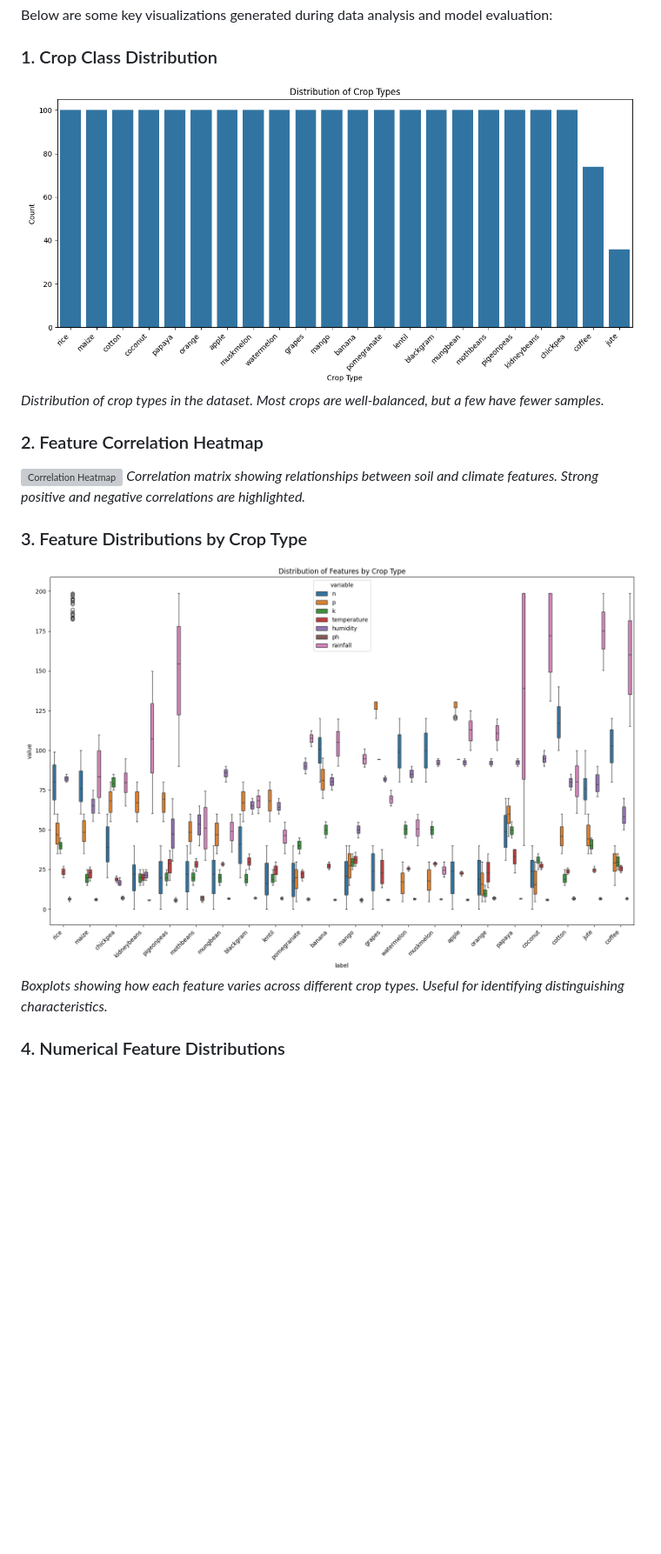
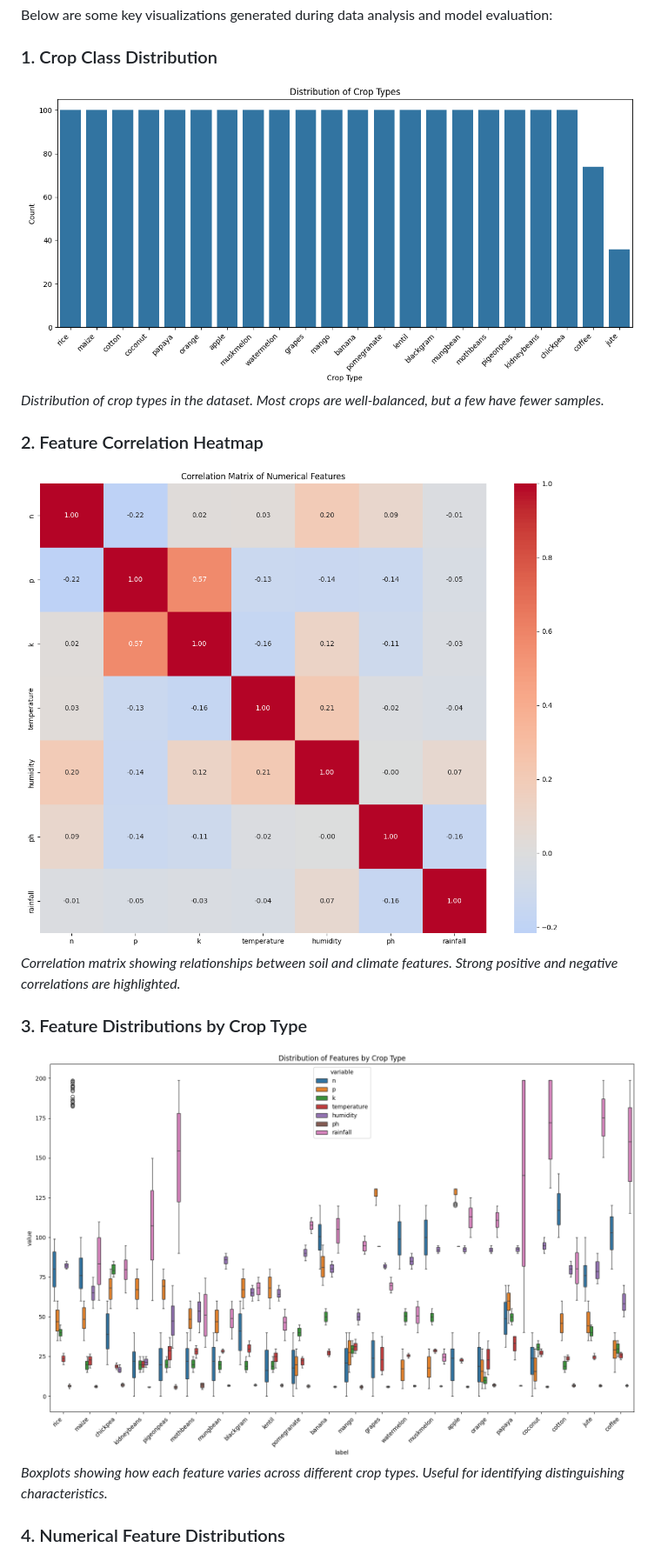
Before and after one commit to Hayle-HB/cropRecommendationSystem, a Markdown page: ReadMe.md, the part around one of its changes. Shown at 87% size. Rendered like a GitHub page; blank space fills up the shorter version; grey boxes are pictures that could not be loaded.

Commit message:
image is updated for visulization

```diff
--- a/ReadMe.md
+++ b/ReadMe.md
@@ -151,17 +151,17 @@ Below are some key visualizations generated during data analysis and model evalu
 
 ### 1. Crop Class Distribution
 
-![Class Distribution](/analysis_results/class_distribution.png)
+![Class Distribution](/analysis_results//class_distribution.png)
 _Distribution of crop types in the dataset. Most crops are well-balanced, but a few have fewer samples._
 
 ### 2. Feature Correlation Heatmap
 
-![Correlation Heatmap](//analysis_results/correlation_heatmap.png)
+![Correlation Heatmap](/analysis_results//correlation_heatmap.png)
 _Correlation matrix showing relationships between soil and climate features. Strong positive and negative correlations are highlighted._
 
 ### 3. Feature Distributions by Crop Type
 
-![Feature Boxplots](/analysis_results/feature_boxplots.png)
+![Feature Boxplots](/analysis_results//feature_boxplots.png)
 _Boxplots showing how each feature varies across different crop types. Useful for identifying distinguishing characteristics._
 
 ### 4. Numerical Feature Distributions
```
Also changed, not shown: other parts of ReadMe.md (+2 -2 lines).
